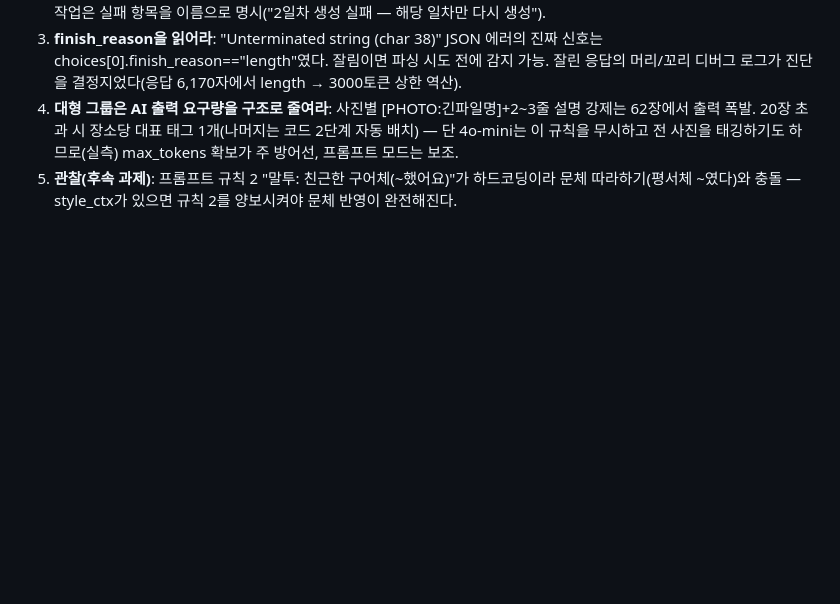
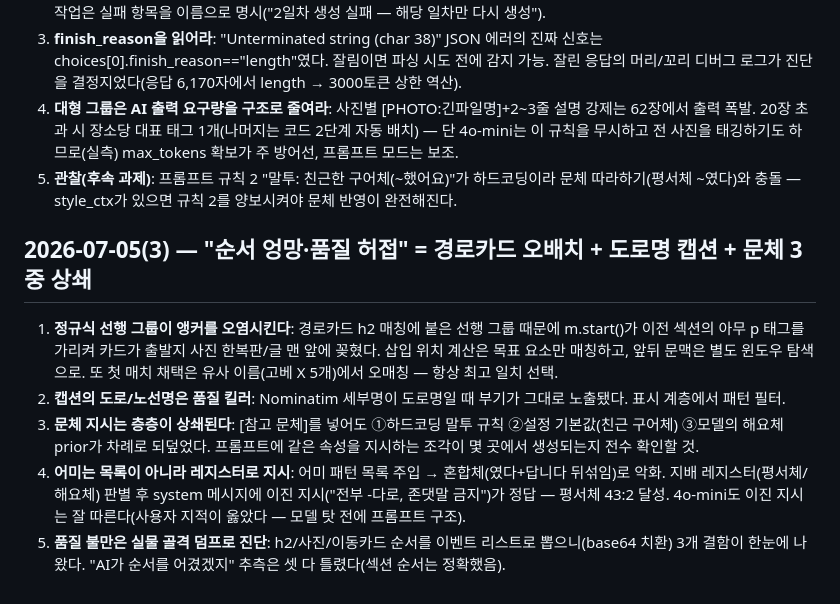
Before and after one commit to jaeyoon-shim/blog_travel, a Markdown page: .claude/rules/lessons-learned.md, the part around the change. Rendered like a GitHub page; blank space fills up the shorter version.

Commit message:
docs(lessons): 순서·품질 신고 5교훈 — 정규식 앵커·도로명 캡션·문체 층층 상쇄·레지스터 지시
Co-Authored-By: Claude Fable 5 <noreply@anthropic.com>

```diff
--- a/.claude/rules/lessons-learned.md
+++ b/.claude/rules/lessons-learned.md
@@ -120,3 +120,11 @@
 3. **finish_reason을 읽어라**: "Unterminated string (char 38)" JSON 에러의 진짜 신호는 choices[0].finish_reason=="length"였다. 잘림이면 파싱 시도 전에 감지 가능. 잘린 응답의 머리/꼬리 디버그 로그가 진단을 결정지었다(응답 6,170자에서 length → 3000토큰 상한 역산).
 4. **대형 그룹은 AI 출력 요구량을 구조로 줄여라**: 사진별 [PHOTO:긴파일명]+2~3줄 설명 강제는 62장에서 출력 폭발. 20장 초과 시 장소당 대표 태그 1개(나머지는 코드 2단계 자동 배치) — 단 4o-mini는 이 규칙을 무시하고 전 사진을 태깅하기도 하므로(실측) max_tokens 확보가 주 방어선, 프롬프트 모드는 보조.
 5. **관찰(후속 과제)**: 프롬프트 규칙 2 "말투: 친근한 구어체(~했어요)"가 하드코딩이라 문체 따라하기(평서체 ~였다)와 충돌 — style_ctx가 있으면 규칙 2를 양보시켜야 문체 반영이 완전해진다.
+
+## 2026-07-05(3) — "순서 엉망·품질 허접" = 경로카드 오배치 + 도로명 캡션 + 문체 3중 상쇄
+
+1. **정규식 선행 그룹이 앵커를 오염시킨다**: 경로카드 h2 매칭에 붙은 선행 그룹 때문에 m.start()가 이전 섹션의 아무 p 태그를 가리켜 카드가 출발지 사진 한복판/글 맨 앞에 꽂혔다. 삽입 위치 계산은 목표 요소만 매칭하고, 앞뒤 문맥은 별도 윈도우 탐색으로. 또 첫 매치 채택은 유사 이름(고베 X 5개)에서 오매칭 — 항상 최고 일치 선택.
+2. **캡션의 도로/노선명은 품질 킬러**: Nominatim 세부명이 도로명일 때 부기가 그대로 노출됐다. 표시 계층에서 패턴 필터.
+3. **문체 지시는 층층이 상쇄된다**: [참고 문체]를 넣어도 ①하드코딩 말투 규칙 ②설정 기본값(친근 구어체) ③모델의 해요체 prior가 차례로 되덮었다. 프롬프트에 같은 속성을 지시하는 조각이 몇 곳에서 생성되는지 전수 확인할 것.
+4. **어미는 목록이 아니라 레지스터로 지시**: 어미 패턴 목록 주입 → 혼합체(였다+답니다 뒤섞임)로 악화. 지배 레지스터(평서체/해요체) 판별 후 system 메시지에 이진 지시("전부 -다로, 존댓말 금지")가 정답 — 평서체 43:2 달성. 4o-mini도 이진 지시는 잘 따른다(사용자 지적이 옳았다 — 모델 탓 전에 프롬프트 구조).
+5. **품질 불만은 실물 골격 덤프로 진단**: h2/사진/이동카드 순서를 이벤트 리스트로 뽑으니(base64 치환) 3개 결함이 한눈에 나왔다. "AI가 순서를 어겼겠지" 추측은 셋 다 틀렸다(섹션 순서는 정확했음).
```
